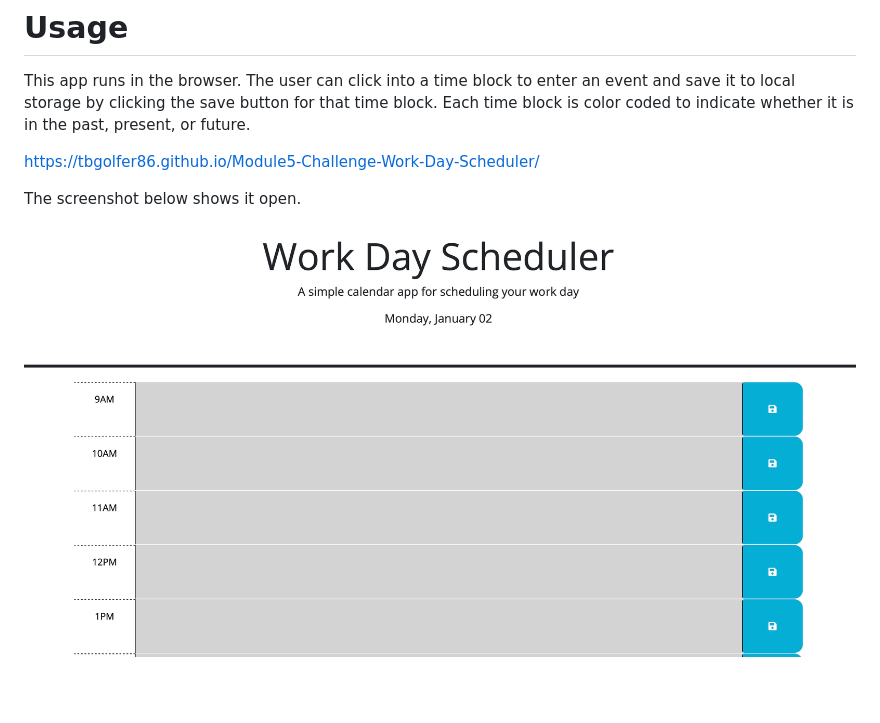
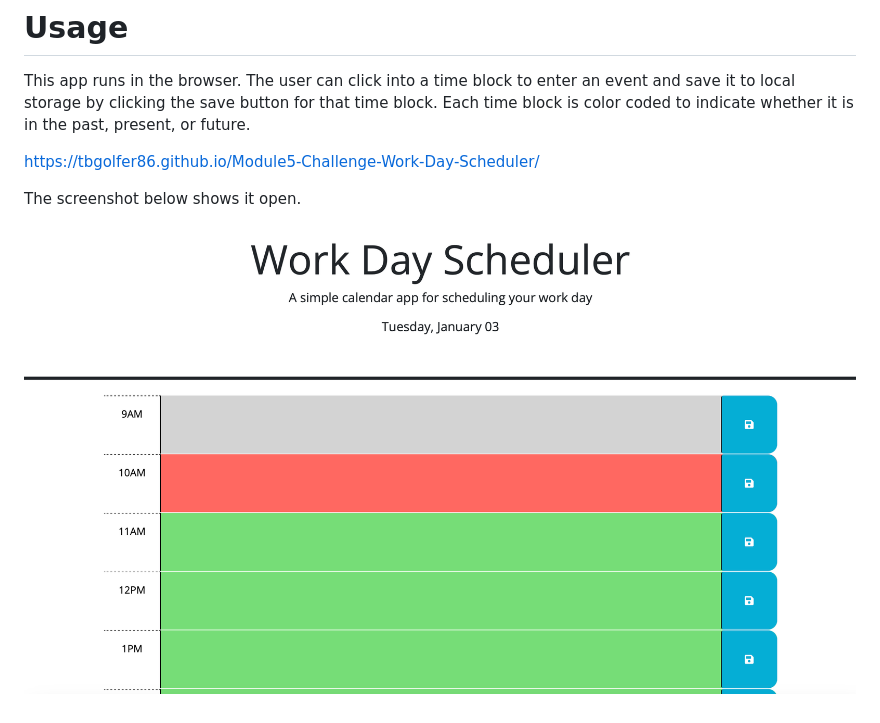
Before and after one commit to tbgolfer86/Module5-Challenge-Work-Day-Scheduler, a Markdown page: README.md, the part around the change. Rendered like a GitHub page; pictures changed too: Screenshot 2023-01-02 at 4.27.25 PM.png (deleted), Screenshot 2023-01-03 at 10.00.35 AM.png (added).

Commit message:
updated README screenshot

```diff
--- a/README.md
+++ b/README.md
@@ -13,4 +13,4 @@ This app runs in the browser. The user can click into a time block to enter an e
 https://tbgolfer86.github.io/Module5-Challenge-Work-Day-Scheduler/
 
 The screenshot below shows it open.
-![alt text](Screenshot%202023-01-02%20at%204.27.25%20PM.png)
+![alt text](Screenshot%202023-01-03%20at%2010.00.35%20AM.png)
```
